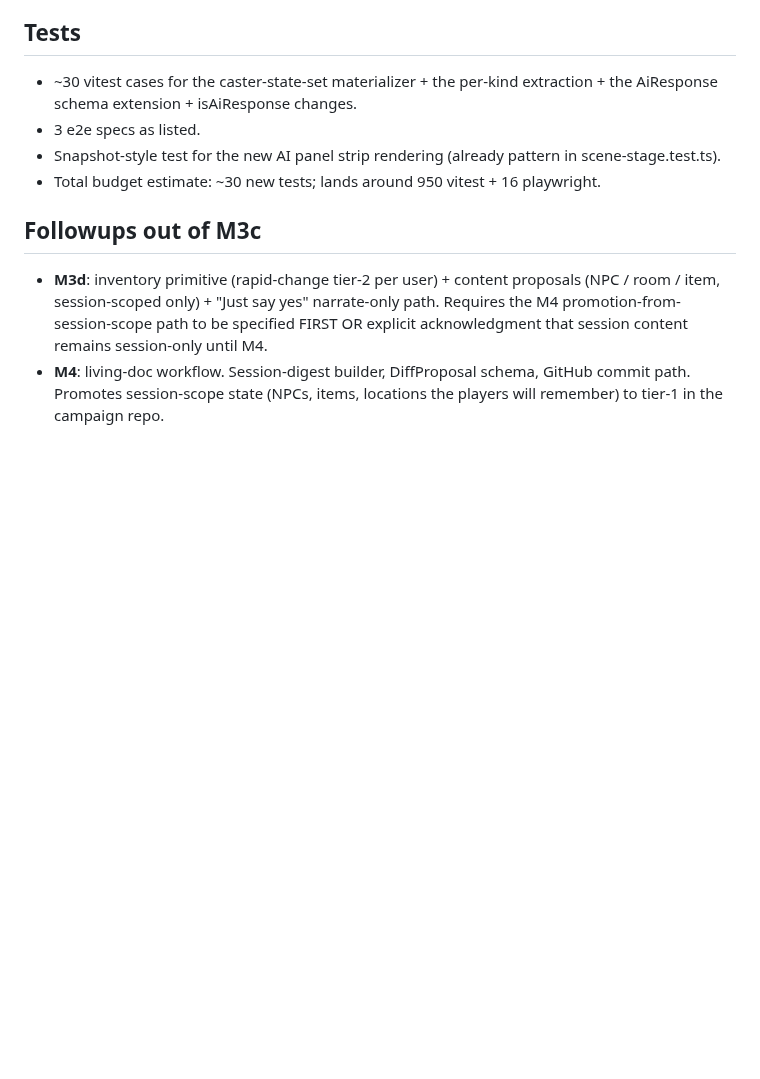
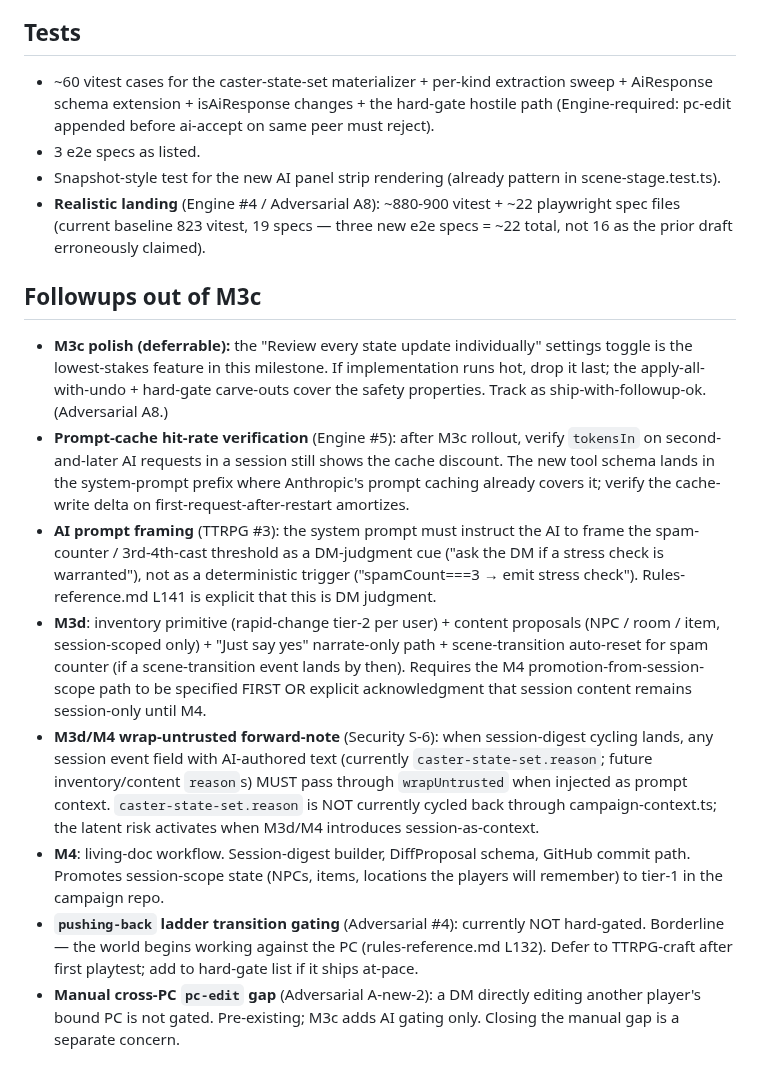
Before and after one commit to gutschke/quire, a Markdown page: runtime/design/m3c-ai-write-api.md, the part around one of its changes. GitHub-like rendering; blank space fills up the shorter version.

```diff
--- a/runtime/design/m3c-ai-write-api.md
+++ b/runtime/design/m3c-ai-write-api.md
@@ -165,12 +175,18 @@ All previous M3c open questions either resolved or moved to M3d.  The implementa
 
 ## Tests
 
-- ~30 vitest cases for the caster-state-set materializer + the per-kind extraction + the AiResponse schema extension + isAiResponse changes.
+- ~60 vitest cases for the caster-state-set materializer + per-kind extraction sweep + AiResponse schema extension + isAiResponse changes + the hard-gate hostile path (Engine-required: pc-edit appended before ai-accept on same peer must reject).
 - 3 e2e specs as listed.
 - Snapshot-style test for the new AI panel strip rendering (already pattern in scene-stage.test.ts).
-- Total budget estimate: ~30 new tests; lands around 950 vitest + 16 playwright.
+- **Realistic landing** (Engine #4 / Adversarial A8): ~880-900 vitest + ~22 playwright spec files (current baseline 823 vitest, 19 specs — three new e2e specs = ~22 total, not 16 as the prior draft erroneously claimed).
 
 ## Followups out of M3c
 
-- **M3d**: inventory primitive (rapid-change tier-2 per user) + content proposals (NPC / room / item, session-scoped only) + "Just say yes" narrate-only path.  Requires the M4 promotion-from-session-scope path to be specified FIRST OR explicit acknowledgment that session content remains session-only until M4.
+- **M3c polish (deferrable):** the "Review every state update individually" settings toggle is the lowest-stakes feature in this milestone.  If implementation runs hot, drop it last; the apply-all-with-undo + hard-gate carve-outs cover the safety properties.  Track as ship-with-followup-ok.  (Adversarial A8.)
+- **Prompt-cache hit-rate verification** (Engine #5): after M3c rollout, verify `tokensIn` on second-and-later AI requests in a session still shows the cache discount.  The new tool schema lands in the system-prompt prefix where Anthropic's prompt caching already covers it; verify the cache-write delta on first-request-after-restart amortizes.
+- **AI prompt framing** (TTRPG #3): the system prompt must instruct the AI to frame the spam-counter / 3rd-4th-cast threshold as a DM-judgment cue ("ask the DM if a stress check is warranted"), not as a deterministic trigger ("spamCount===3 → emit stress check").  Rules-reference.md L141 is explicit that this is DM judgment.
+- **M3d**: inventory primitive (rapid-change tier-2 per user) + content proposals (NPC / room / item, session-scoped only) + "Just say yes" narrate-only path + scene-transition auto-reset for spam counter (if a scene-transition event lands by then).  Requires the M4 promotion-from-session-scope path to be specified FIRST OR explicit acknowledgment that session content remains session-only until M4.
+- **M3d/M4 wrap-untrusted forward-note** (Security S-6): when session-digest cycling lands, any session event field with AI-authored text (currently `caster-state-set.reason`; future inventory/content `reason`s) MUST pass through `wrapUntrusted` when injected as prompt context.  `caster-state-set.reason` is NOT currently cycled back through campaign-context.ts; the latent risk activates when M3d/M4 introduces session-as-context.
 - **M4**: living-doc workflow.  Session-digest builder, DiffProposal schema, GitHub commit path.  Promotes session-scope state (NPCs, items, locations the players will remember) to tier-1 in the campaign repo.
+- **`pushing-back` ladder transition gating** (Adversarial #4): currently NOT hard-gated.  Borderline — the world begins working against the PC (rules-reference.md L132).  Defer to TTRPG-craft after first playtest; add to hard-gate list if it ships at-pace.
+- **Manual cross-PC `pc-edit` gap** (Adversarial A-new-2): a DM directly editing another player's bound PC is not gated.  Pre-existing; M3c adds AI gating only.  Closing the manual gap is a separate concern.
```
Also changed, not shown: other parts of runtime/design/m3c-ai-write-api.md (+18 -8 lines).
